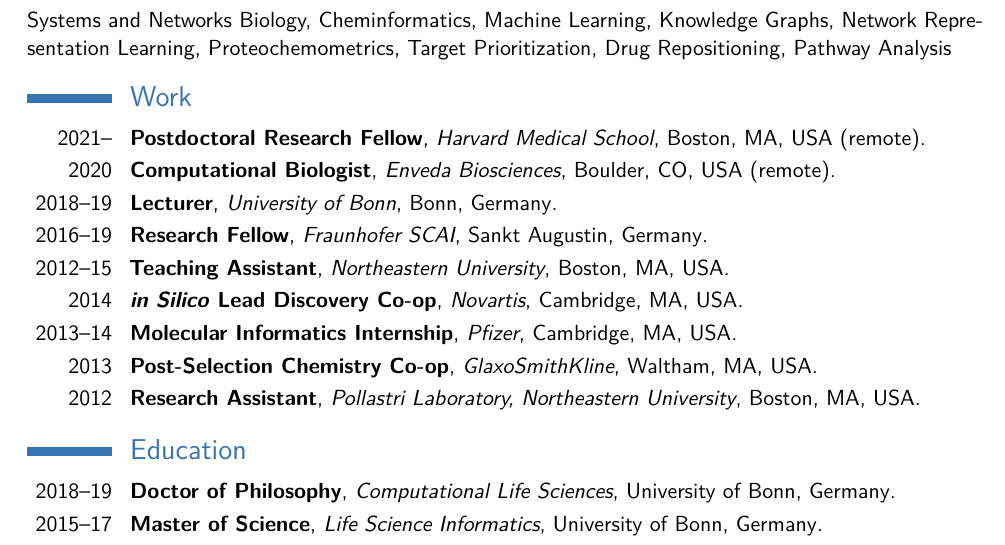
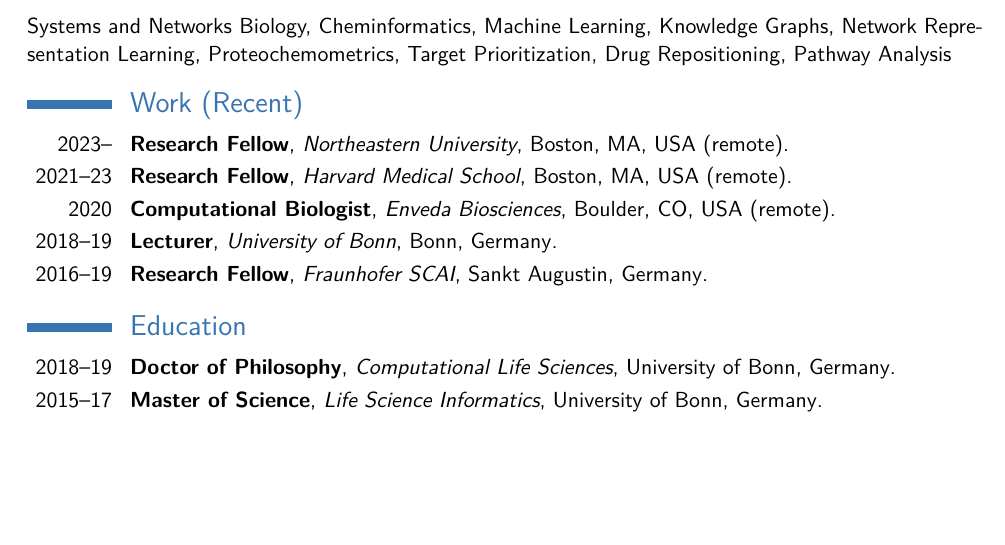
Before and after one commit to cthoyt/resume, a LaTeX CV (main.tex): part of the page, cut so that both start at the same text, the shorter picture padded with empty space. The pictures show the PDF file main.pdf that the author committed with the source.

Commit message:
Update resume

```diff
--- a/main.tex
+++ b/main.tex
@@ -63,9 +63,11 @@
 
 %%%%%%%%%%%%%%%%%%%%%%%%%%%%%%%%%%%%%%%%%%%%%%%%%%
 
-\section{Work}\label{sec:work}
+\section{Work (Recent)}\label{sec:work}
 
-\cventry{2021--}{Research Fellow}{Harvard Medical School}{Boston, MA}{USA (remote)}{}
+\cventry{2023--}{Research Fellow}{Northeastern University}{Boston, MA}{USA (remote)}{}
+
+\cventry{2021--23}{Research Fellow}{Harvard Medical School}{Boston, MA}{USA (remote)}{}
 
 \cventry{2020}{Computational Biologist}{Enveda Biosciences}{Boulder, CO}{USA (remote)}{}
 
@@ -73,9 +75,9 @@
 
 \cventry{2016--19}{Research Fellow}{Fraunhofer SCAI}{Sankt Augustin}{Germany}{}
 
-\cventry{2012--15}{Teaching Assistant}{Northeastern University}{Boston, MA}{USA}{}
+%\cventry{2012--15}{Teaching Assistant}{Northeastern University}{Boston, MA}{USA}{}
 
-\cventry{2014}{\textit{in Silico} Lead Discovery Co-op}{Novartis}{Cambridge, MA}{USA}{}
+%\cventry{2014}{\textit{in Silico} Lead Discovery Co-op}{Novartis}{Cambridge, MA}{USA}{}
 
-\cventry{2013--14}{Molecular Informatics Internship}{Pfizer}{Cambridge, MA}{USA}{}
+%\cventry{2013--14}{Molecular Informatics Internship}{Pfizer}{Cambridge, MA}{USA}{}
 
@@ -83,5 +85,5 @@
 
-\cventry{2012}{Research Assistant}{Pollastri Laboratory, Northeastern University}{Boston, MA}{USA}{}
+%\cventry{2012}{Research Assistant}{Pollastri Laboratory, Northeastern University}{Boston, MA}{USA}{}
 
 %%%%%%%%%%%%%%%%%%%%%%%%%%%%%%%%%%%%%%%%%%%%%%%%%%
 
```
Also changed, not shown: main.pdf, main.tex (4 more changed lines).
